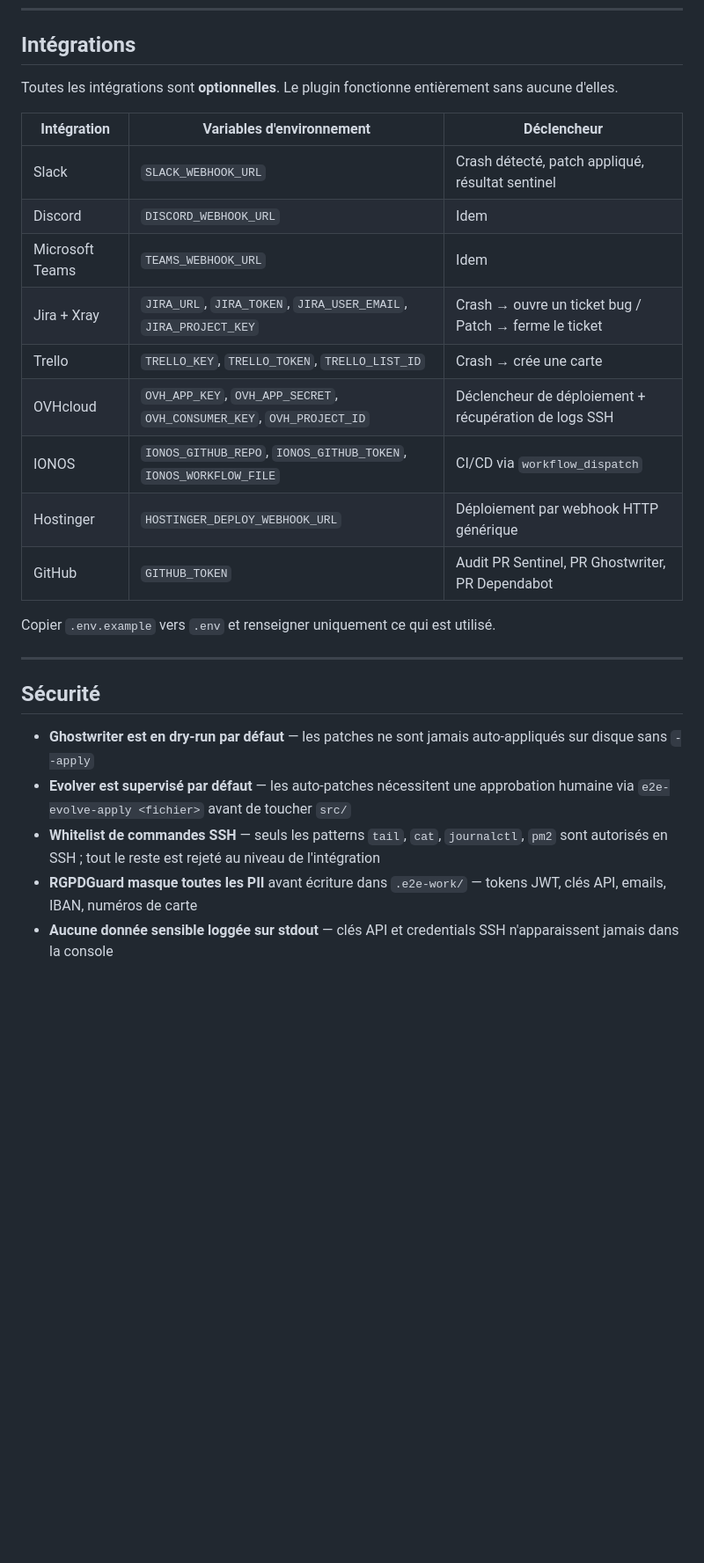
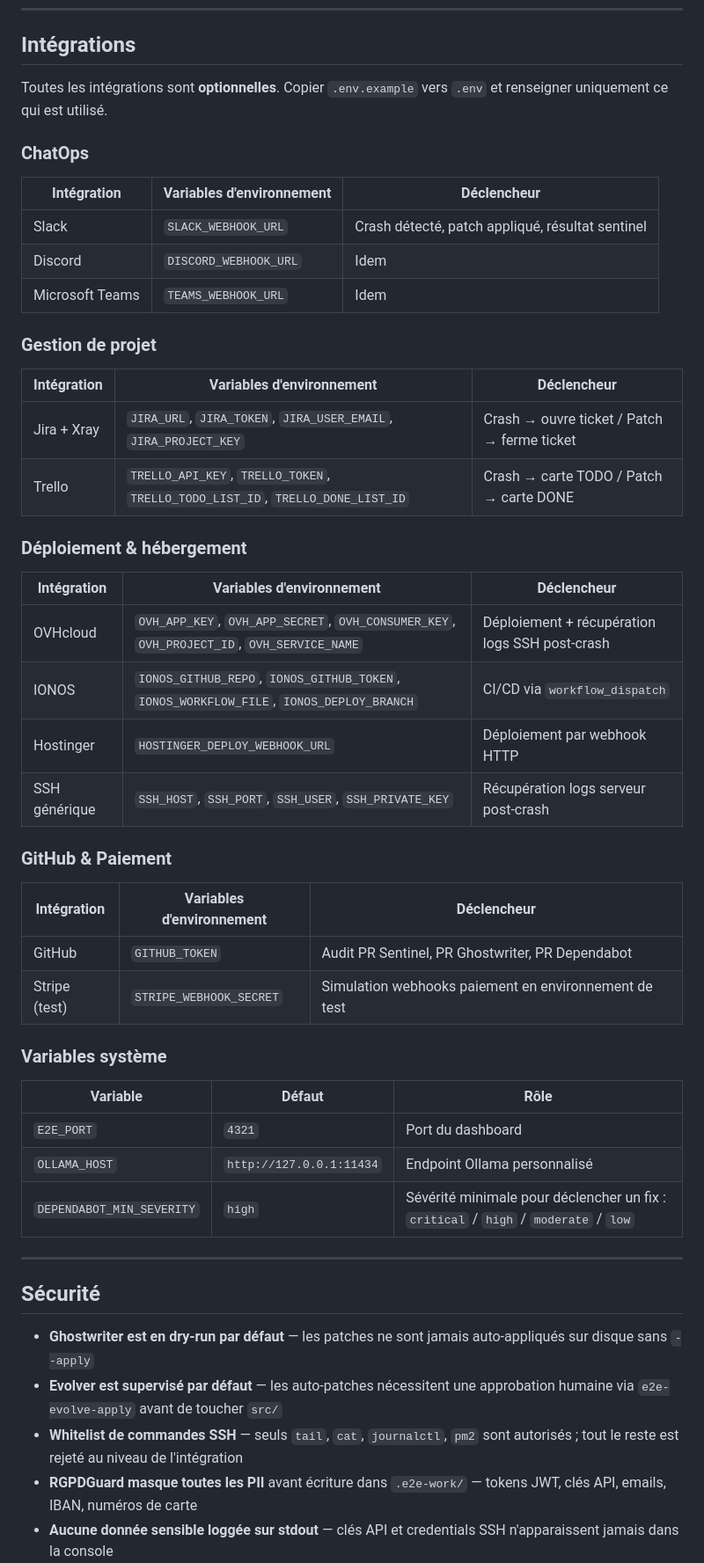
Before and after one commit to Aronbfrt/test-end-to-end, a Markdown page: README.md, the part around one of its changes. Shown at 88% size. Rendered like a GitHub page; blank space fills up the shorter version.

```diff
--- a/README.md
+++ b/README.md
@@ -283,29 +317,54 @@ npm run dashboard
 
 ## Intégrations
 
-Toutes les intégrations sont **optionnelles**. Le plugin fonctionne entièrement sans aucune d'elles.
+Toutes les intégrations sont **optionnelles**. Copier `.env.example` vers `.env` et renseigner uniquement ce qui est utilisé.
+
+### ChatOps
 
 | Intégration | Variables d'environnement | Déclencheur |
 |---|---|---|
 | Slack | `SLACK_WEBHOOK_URL` | Crash détecté, patch appliqué, résultat sentinel |
 | Discord | `DISCORD_WEBHOOK_URL` | Idem |
 | Microsoft Teams | `TEAMS_WEBHOOK_URL` | Idem |
-| Jira + Xray | `JIRA_URL`, `JIRA_TOKEN`, `JIRA_USER_EMAIL`, `JIRA_PROJECT_KEY` | Crash → ouvre un ticket bug / Patch → ferme le ticket |
-| Trello | `TRELLO_KEY`, `TRELLO_TOKEN`, `TRELLO_LIST_ID` | Crash → crée une carte |
-| OVHcloud | `OVH_APP_KEY`, `OVH_APP_SECRET`, `OVH_CONSUMER_KEY`, `OVH_PROJECT_ID` | Déclencheur de déploiement + récupération de logs SSH |
-| IONOS | `IONOS_GITHUB_REPO`, `IONOS_GITHUB_TOKEN`, `IONOS_WORKFLOW_FILE` | CI/CD via `workflow_dispatch` |
-| Hostinger | `HOSTINGER_DEPLOY_WEBHOOK_URL` | Déploiement par webhook HTTP générique |
+
+### Gestion de projet
+
+| Intégration | Variables d'environnement | Déclencheur |
+|---|---|---|
+| Jira + Xray | `JIRA_URL`, `JIRA_TOKEN`, `JIRA_USER_EMAIL`, `JIRA_PROJECT_KEY` | Crash → ouvre ticket / Patch → ferme ticket |
+| Trello | `TRELLO_API_KEY`, `TRELLO_TOKEN`, `TRELLO_TODO_LIST_ID`, `TRELLO_DONE_LIST_ID` | Crash → carte TODO / Patch → carte DONE |
+
+### Déploiement & hébergement
+
+| Intégration | Variables d'environnement | Déclencheur |
+|---|---|---|
+| OVHcloud | `OVH_APP_KEY`, `OVH_APP_SECRET`, `OVH_CONSUMER_KEY`, `OVH_PROJECT_ID`, `OVH_SERVICE_NAME` | Déploiement + récupération logs SSH post-crash |
+| IONOS | `IONOS_GITHUB_REPO`, `IONOS_GITHUB_TOKEN`, `IONOS_WORKFLOW_FILE`, `IONOS_DEPLOY_BRANCH` | CI/CD via `workflow_dispatch` |
+| Hostinger | `HOSTINGER_DEPLOY_WEBHOOK_URL` | Déploiement par webhook HTTP |
+| SSH générique | `SSH_HOST`, `SSH_PORT`, `SSH_USER`, `SSH_PRIVATE_KEY` | Récupération logs serveur post-crash |
+
+### GitHub & Paiement
+
+| Intégration | Variables d'environnement | Déclencheur |
+|---|---|---|
 | GitHub | `GITHUB_TOKEN` | Audit PR Sentinel, PR Ghostwriter, PR Dependabot |
+| Stripe (test) | `STRIPE_WEBHOOK_SECRET` | Simulation webhooks paiement en environnement de test |
 
-Copier `.env.example` vers `.env` et renseigner uniquement ce qui est utilisé.
+### Variables système
+
+| Variable | Défaut | Rôle |
+|---|---|---|
+| `E2E_PORT` | `4321` | Port du dashboard |
+| `OLLAMA_HOST` | `http://127.0.0.1:11434` | Endpoint Ollama personnalisé |
+| `DEPENDABOT_MIN_SEVERITY` | `high` | Sévérité minimale pour déclencher un fix : `critical` / `high` / `moderate` / `low` |
 
 ---
 
 ## Sécurité
 
 - **Ghostwriter est en dry-run par défaut** — les patches ne sont jamais auto-appliqués sur disque sans `--apply`
-- **Evolver est supervisé par défaut** — les auto-patches nécessitent une approbation humaine via `e2e-evolve-apply <fichier>` avant de toucher `src/`
-- **Whitelist de commandes SSH** — seuls les patterns `tail`, `cat`, `journalctl`, `pm2` sont autorisés en SSH ; tout le reste est rejeté au niveau de l'intégration
+- **Evolver est supervisé par défaut** — les auto-patches nécessitent une approbation humaine via `e2e-evolve-apply` avant de toucher `src/`
+- **Whitelist de commandes SSH** — seuls `tail`, `cat`, `journalctl`, `pm2` sont autorisés ; tout le reste est rejeté au niveau de l'intégration
 - **RGPDGuard masque toutes les PII** avant écriture dans `.e2e-work/` — tokens JWT, clés API, emails, IBAN, numéros de carte
 - **Aucune donnée sensible loggée sur stdout** — clés API et credentials SSH n'apparaissent jamais dans la console
 - **Rate limiter sur tous les appels Anthropic SDK** — 5 requêtes simultanées max, rechargement token-bucket à 1/sec
```
Also changed, not shown: other parts of README.md (+56 -23 lines).
